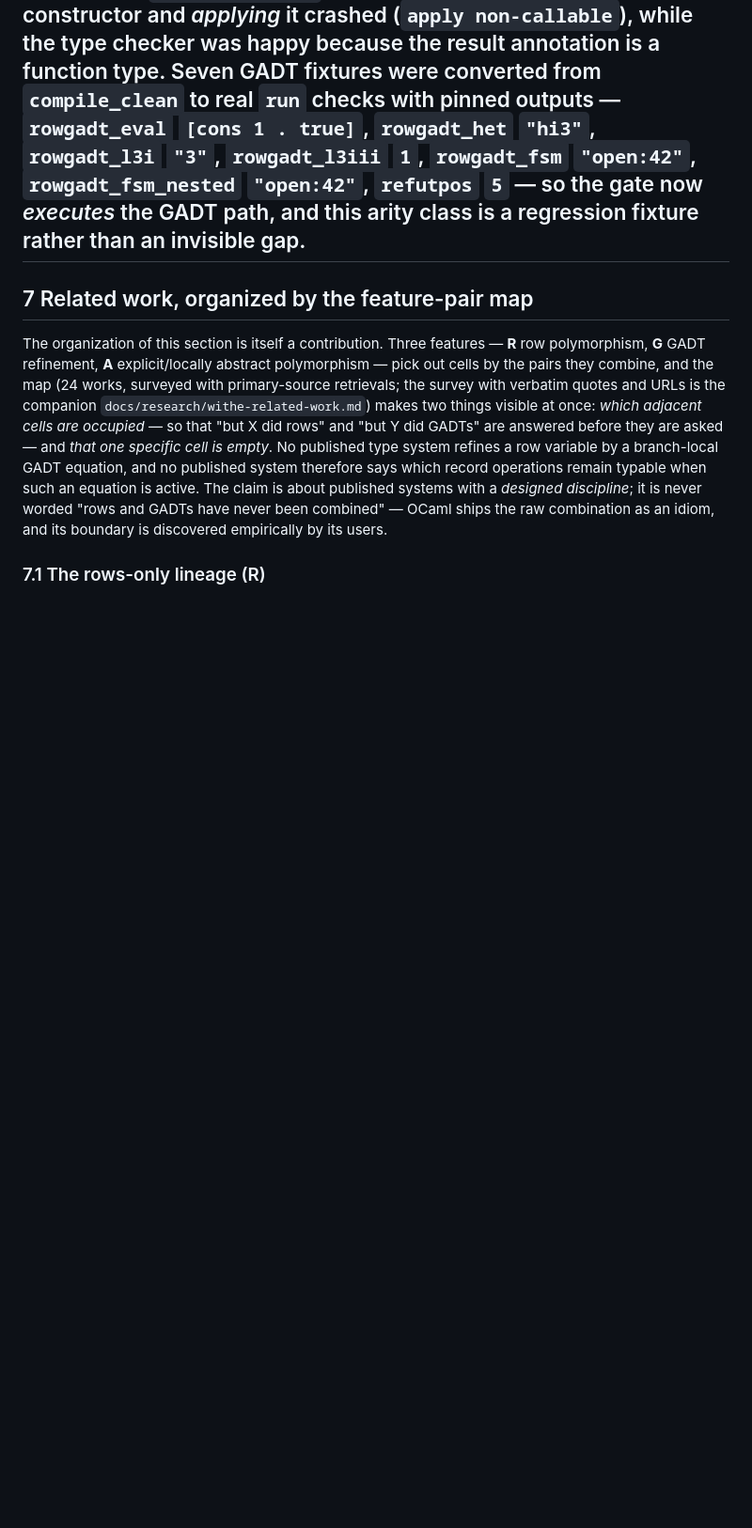
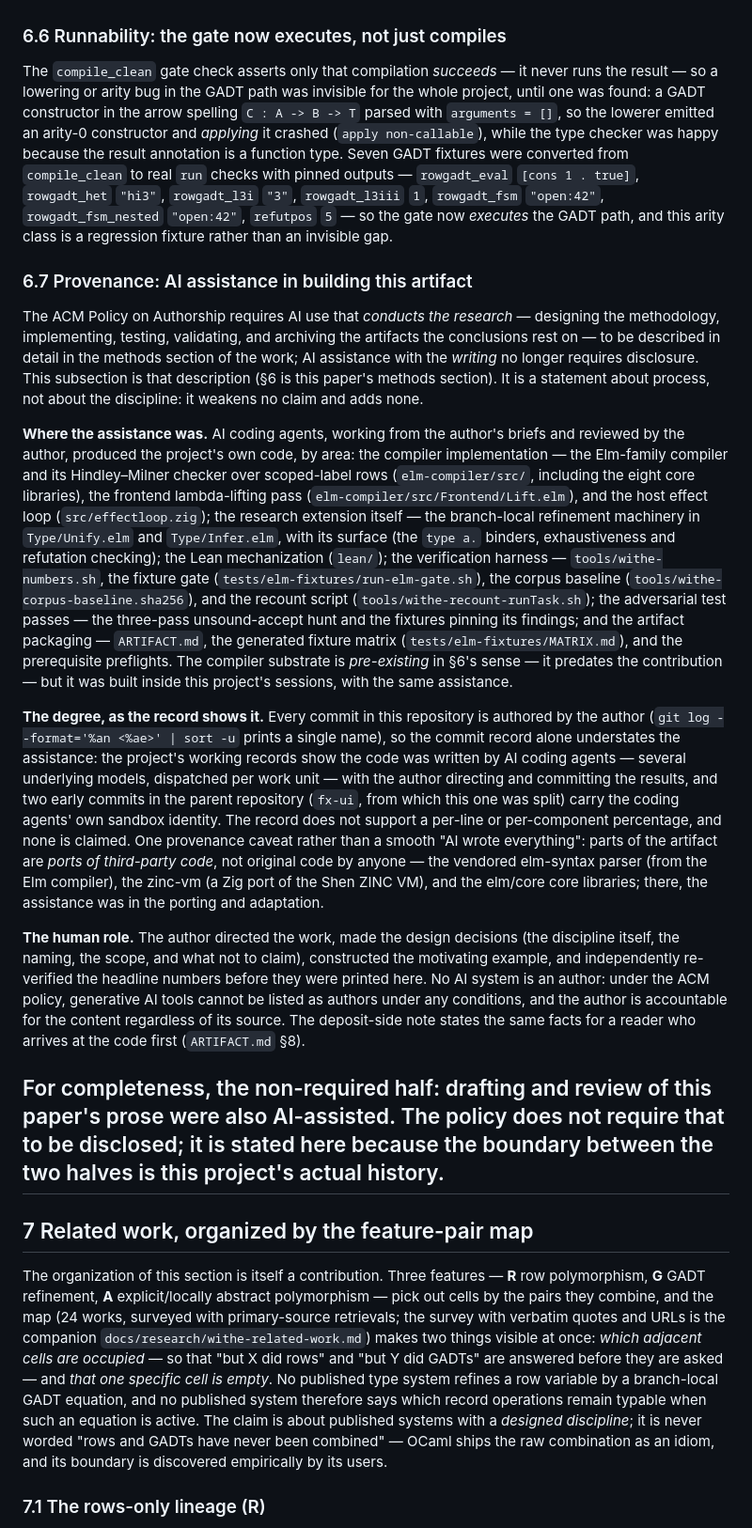
Before and after one commit to jmars/osier, a Markdown page: docs/research/withe-paper.md, the part around the change. Shown at 94% size. Rendered like a GitHub page; blank space fills up the shorter version.

Commit message:
docs: AI-use disclosure in the paper (§6.7) and ARTIFACT.md (§8), per the ACM authorship policy

```diff
--- a/docs/research/withe-paper.md
+++ b/docs/research/withe-paper.md
@@ -1215,6 +1215,55 @@ pinned outputs — `rowgadt_eval` `[cons 1 . true]`, `rowgadt_het` `"hi3"`, `row
 `rowgadt_l3iii` `1`, `rowgadt_fsm` `"open:42"`, `rowgadt_fsm_nested` `"open:42"`, `refutpos`
 `5` — so the gate now *executes* the GADT path, and this arity class is a regression fixture
 rather than an invisible gap.
+
+### 6.7 Provenance: AI assistance in building this artifact
+
+The ACM Policy on Authorship requires AI use that *conducts the research* — designing the
+methodology, implementing, testing, validating, and archiving the artifacts the conclusions
+rest on — to be described in detail in the methods section of the work; AI assistance with
+the *writing* no longer requires disclosure. This subsection is that description (§6 is this
+paper's methods section). It is a statement about process, not about the discipline: it
+weakens no claim and adds none.
+
+**Where the assistance was.** AI coding agents, working from the author's briefs and reviewed
+by the author, produced the project's own code, by area: the compiler implementation — the
+Elm-family compiler and its Hindley–Milner checker over scoped-label rows
+(`elm-compiler/src/`, including the eight core libraries), the frontend lambda-lifting pass
+(`elm-compiler/src/Frontend/Lift.elm`), and the host effect loop (`src/effectloop.zig`); the
+research extension itself — the branch-local refinement machinery in `Type/Unify.elm` and
+`Type/Infer.elm`, with its surface (the `type a.` binders, exhaustiveness and refutation
+checking); the Lean mechanization (`lean/`); the verification harness —
+`tools/withe-numbers.sh`, the fixture gate (`tests/elm-fixtures/run-elm-gate.sh`), the corpus
+baseline (`tools/withe-corpus-baseline.sha256`), and the recount script
+(`tools/withe-recount-runTask.sh`); the adversarial test passes — the three-pass
+unsound-accept hunt and the fixtures pinning its findings; and the artifact packaging —
+`ARTIFACT.md`, the generated fixture matrix (`tests/elm-fixtures/MATRIX.md`), and the
+prerequisite preflights. The compiler substrate is *pre-existing* in §6's sense — it predates
+the contribution — but it was built inside this project's sessions, with the same assistance.
+
+**The degree, as the record shows it.** Every commit in this repository is authored by the
+author (`git log --format='%an <%ae>' | sort -u` prints a single name), so the commit record
+alone understates the assistance: the project's working records show the code was written by
+AI coding agents — several underlying models, dispatched per work unit — with the author
+directing and committing the results, and two early commits in the parent repository
+(`fx-ui`, from which this one was split) carry the coding agents' own sandbox identity. The
+record does not support a per-line or per-component percentage, and none is claimed. One
+provenance caveat rather than a smooth "AI wrote everything": parts of the artifact are
+*ports of third-party code*, not original code by anyone — the vendored elm-syntax parser
+(from the Elm compiler), the zinc-vm (a Zig port of the Shen ZINC VM), and the elm/core core
+libraries; there, the assistance was in the porting and adaptation.
+
+**The human role.** The author directed the work, made the design decisions (the discipline
+itself, the naming, the scope, and what not to claim), constructed the motivating example,
+and independently re-verified the headline numbers before they were printed here. No AI
+system is an author: under the ACM policy, generative AI tools cannot be listed as authors
+under any conditions, and the author is accountable for the content regardless of its
+source. The deposit-side note states the same facts for a reader who arrives at the code
+first (`ARTIFACT.md` §8).
+
+For completeness, the non-required half: drafting and review of this paper's prose were also
+AI-assisted. The policy does not require that to be disclosed; it is stated here because the
+boundary between the two halves is this project's actual history.
 ---
 
 ## 7 Related work, organized by the feature-pair map
```
Also changed, not shown: ARTIFACT.md (+29 -0 lines).
